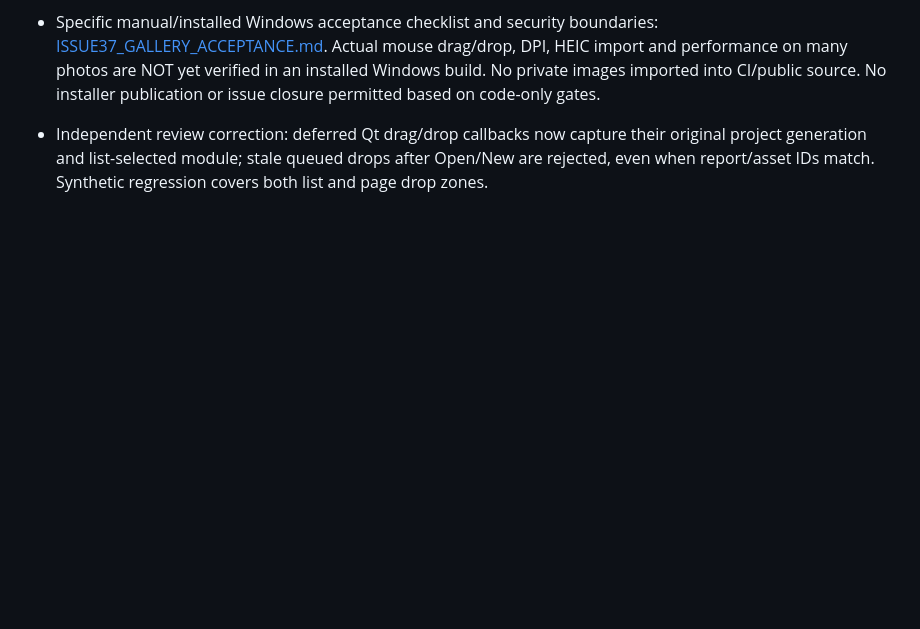
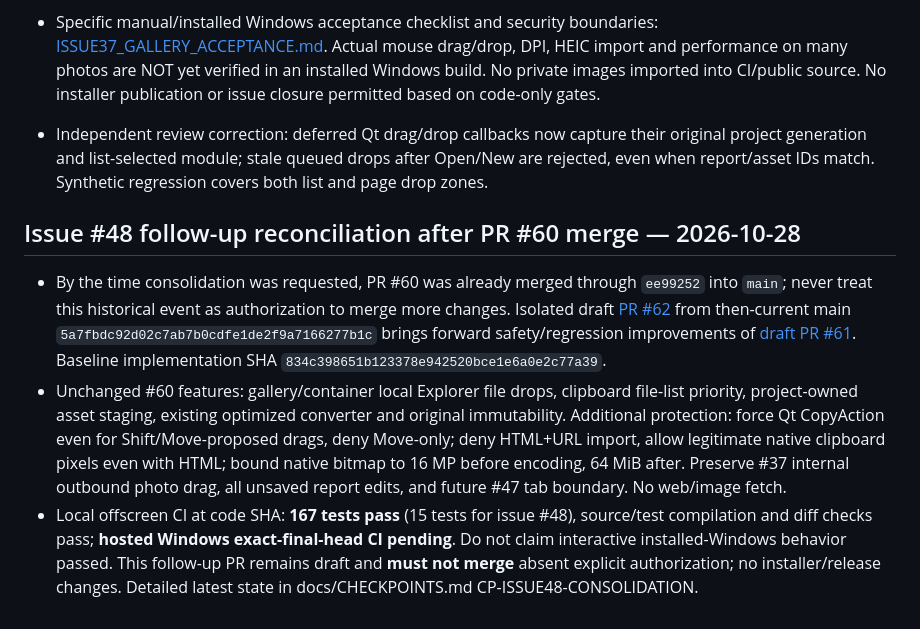
Before and after one commit to kandyman991/ReportMaker, a Markdown page: CHAT_HANDOFF.md, the part around the change. GitHub-like rendering; blank space fills up the shorter version.

```diff
--- a/CHAT_HANDOFF.md
+++ b/CHAT_HANDOFF.md
@@ -225,3 +225,8 @@ Update this file and `docs/CHECKPOINTS.md` whenever work is ready for review or
 - Specific manual/installed Windows acceptance checklist and security boundaries: [ISSUE37_GALLERY_ACCEPTANCE.md](docs/ISSUE37_GALLERY_ACCEPTANCE.md). Actual mouse drag/drop, DPI, HEIC import and performance on many photos are NOT yet verified in an installed Windows build. No private images imported into CI/public source. No installer publication or issue closure permitted based on code-only gates.
 
 - Independent review correction: deferred Qt drag/drop callbacks now capture their original project generation and list-selected module; stale queued drops after Open/New are rejected, even when report/asset IDs match. Synthetic regression covers both list and page drop zones.
+
+## Issue #48 follow-up reconciliation after PR #60 merge — 2026-10-28
+- By the time consolidation was requested, PR #60 was already merged through `ee99252` into `main`; never treat this historical event as authorization to merge more changes. Isolated draft [PR #62](https://github.com/kandyman991/ReportMaker/pull/62) from then-current main `5a7fbdc92d02c7ab7b0cdfe1de2f9a7166277b1c` brings forward safety/regression improvements of [draft PR #61](https://github.com/kandyman991/ReportMaker/pull/61). Baseline implementation SHA `834c398651b123378e942520bce1e6a0e2c77a39`.
+- Unchanged #60 features: gallery/container local Explorer file drops, clipboard file-list priority, project-owned asset staging, existing optimized converter and original immutability. Additional protection: force Qt CopyAction even for Shift/Move-proposed drags, deny Move-only; deny HTML+URL import, allow legitimate native clipboard pixels even with HTML; bound native bitmap to 16 MP before encoding, 64 MiB after. Preserve #37 internal outbound photo drag, all unsaved report edits, and future #47 tab boundary. No web/image fetch.
+- Local offscreen CI at code SHA: **167 tests pass** (15 tests for issue #48), source/test compilation and diff checks pass; **hosted Windows exact-final-head CI pending**. Do not claim interactive installed-Windows behavior passed. This follow-up PR remains draft and **must not merge** absent explicit authorization; no installer/release changes. Detailed latest state in docs/CHECKPOINTS.md CP-ISSUE48-CONSOLIDATION.
```
Also changed, not shown: docs/CHECKPOINTS.md (+8 -0 lines).
